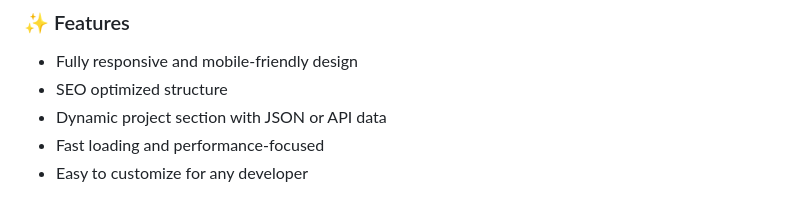
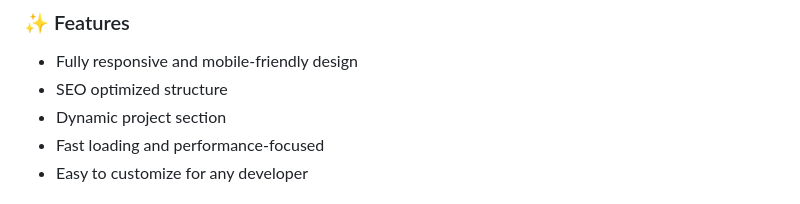
Before and after one commit to sabirans04/sabirans04.github.io, a Markdown page: README.md, the part around the change. Rendered like a GitHub page.

Commit message:
Fix: Typo Edit

```diff
--- a/README.md
+++ b/README.md
@@ -19,7 +19,7 @@ Showcases projects, skills, and achievements in a professional layout with smoot
 ### ✨ Features
 - Fully responsive and mobile-friendly design
 - SEO optimized structure
-- Dynamic project section with JSON or API data
+- Dynamic project section
 - Fast loading and performance-focused
 - Easy to customize for any developer
 
```
